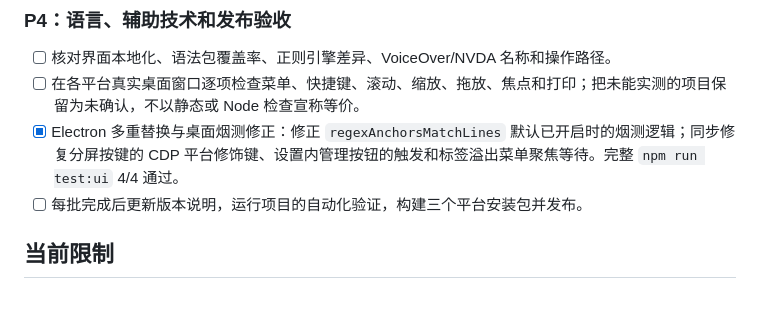
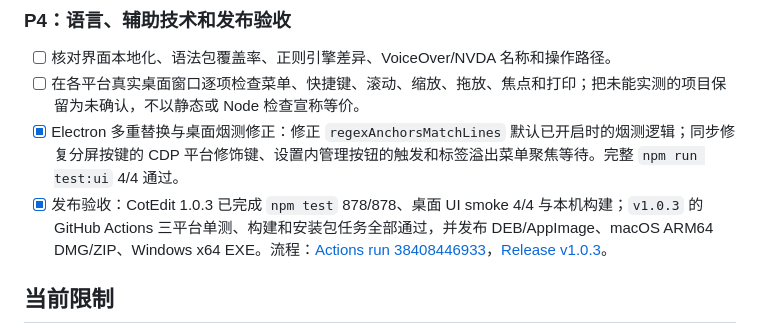
Before and after one commit to jincaiw/cotedit, a Markdown page: docs/parity-plan.md, the part around the change. Rendered like a GitHub page; blank space fills up the shorter version.

Commit message:
Record CotEdit 1.0.3 release verification

```diff
--- a/docs/parity-plan.md
+++ b/docs/parity-plan.md
@@ -46,7 +46,7 @@
 - [ ] 核对界面本地化、语法包覆盖率、正则引擎差异、VoiceOver/NVDA 名称和操作路径。
 - [ ] 在各平台真实桌面窗口逐项检查菜单、快捷键、滚动、缩放、拖放、焦点和打印；把未能实测的项目保留为未确认，不以静态或 Node 检查宣称等价。
 - [x] Electron 多重替换与桌面烟测修正：修正 `regexAnchorsMatchLines` 默认已开启时的烟测逻辑；同步修复分屏按键的 CDP 平台修饰键、设置内管理按钮的触发和标签溢出菜单聚焦等待。完整 `npm run test:ui` 4/4 通过。
-- [ ] 每批完成后更新版本说明，运行项目的自动化验证，构建三个平台安装包并发布。
+- [x] 发布验收：CotEdit 1.0.3 已完成 `npm test` 878/878、桌面 UI smoke 4/4 与本机构建；`v1.0.3` 的 GitHub Actions 三平台单测、构建和安装包任务全部通过，并发布 DEB/AppImage、macOS ARM64 DMG/ZIP、Windows x64 EXE。流程：[Actions run 38408446933](https://github.com/jincaiw/cotedit/actions/runs/38408446933)，[Release v1.0.3](https://github.com/jincaiw/cotedit/releases/tag/v1.0.3)。
 
 ## 当前限制
 
```
